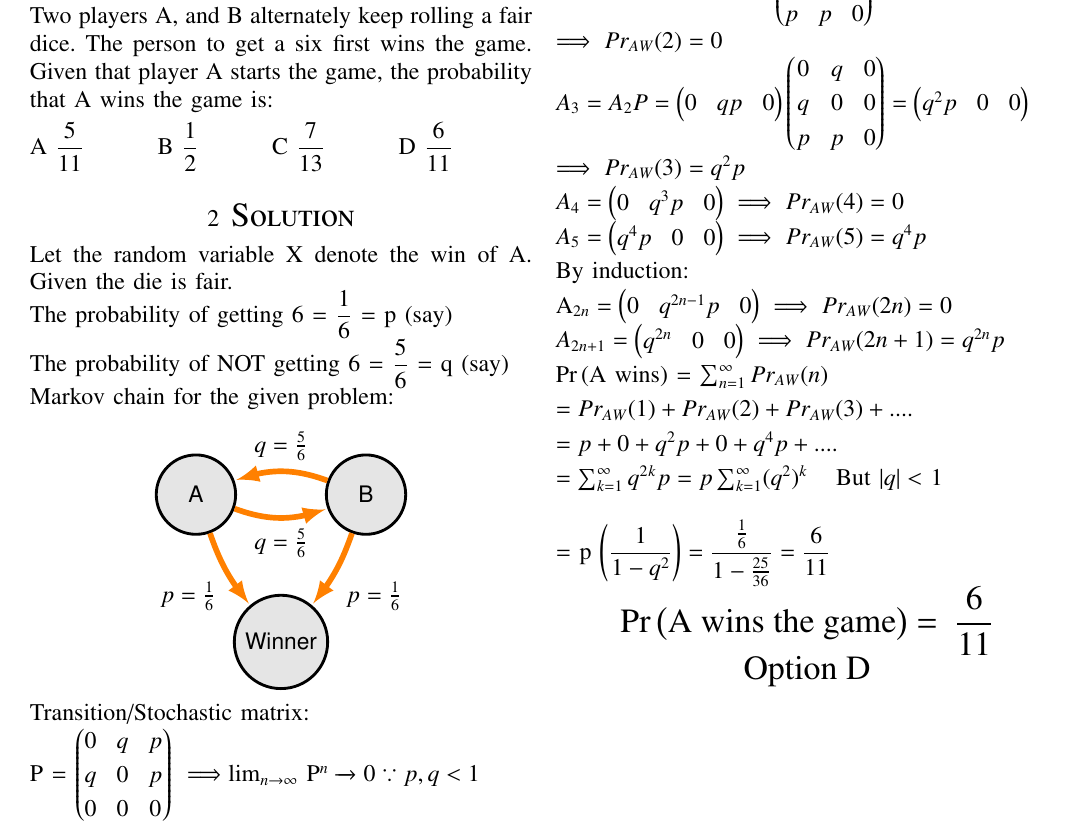
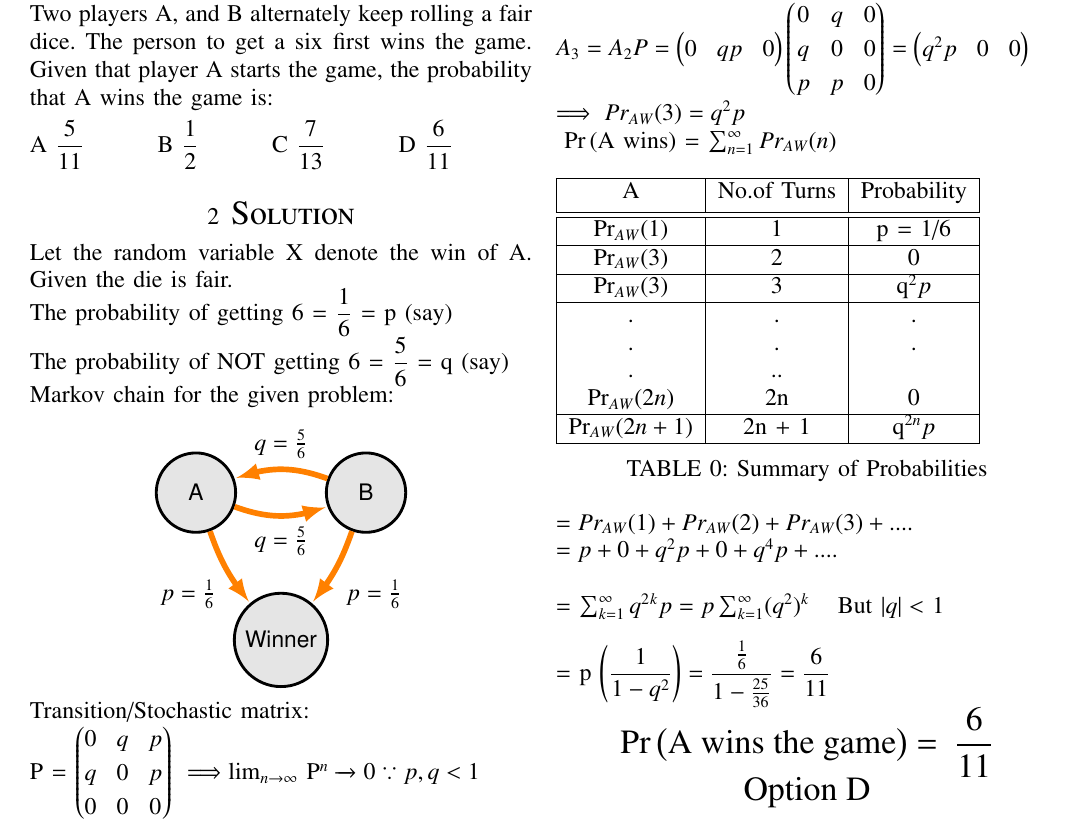
Before and after one commit to amaan28/AI1103, a LaTeX problem sheet (Assignment 3/Assignment 3.tex): part of the page, cut at the place of the change. The pictures show the PDF file Assignment 3/Assignment 3.pdf that the author committed with the source.

Commit message:
Add files via upload

```diff
--- a/Assignment 3/Assignment 3.tex
+++ b/Assignment 3/Assignment 3.tex
@@ -182,26 +182,46 @@ Transition/Stochastic matrix:\\
     \implies  Pr_{AW}(2) = 0\\
     A_3 = A_2 P = \myvec{0 & qp & 0} \myvec{0 & q & 0\\ q & 0 & 0\\ p & p & 0}= \myvec{q^2 p & 0 & 0}\\
     \implies  Pr_{AW}(3) = q^2 p\\
-    A_4 = \myvec{0 & q^3 p & 0} \implies  Pr_{AW}(4) = 0\\
-    A_5 = \myvec{q^4 p & 0 & 0} \implies  Pr_{AW}(5) = q^4 p
-
-    By induction:
-
-    A_{2n} = \myvec{0 & q^{2n - 1} p & 0} \implies Pr_{AW}(2n) = 0\\
-    A_{2n + 1} = \myvec{q^{2n} & 0 & 0}  \implies Pr_{AW}(2n + 1) = q^{2n} p
-
+    %A_4 = \myvec{0 & q^3 p & 0} \implies  Pr_{AW}(4) = 0\\
+    %A_5 = \myvec{q^4 p & 0 & 0} \implies  Pr_{AW}(5) = q^4 p\\
+    %A_{2n} = \myvec{0 & q^{2n - 1} p & 0} \implies Pr_{AW}(2n) = 0\\
+    %A_{2n + 1} = \myvec{q^{2n} & 0 & 0}  \implies Pr_{AW}(2n + 1) = q^{2n} p
+\end{definition}
+\begin{table}[h!]
+    \begin{tabular}{|c|c|c|}
+        \hline
+        A&No.of Turns & Probability \\ [0.5ex]
+        \hline\hline
+            Pr_{AW}(1) & 1 & p = 1/6\\
+            \hline
+            Pr_{AW}(3) & 2 & 0\\
+            \hline
+            Pr_{AW}(3) & 3 & q^2p\\
+            \hline
+            .&.&.\\
+            .&.&.\\
+            .&..&\\
+            Pr_{AW}(2n) & 2n & 0\\
+            \hline
+            Pr_{AW}(2n+1) & 2n + 1 & q^{2n}p\\
+            \hline
+    \end{tabular}
+    \caption{Summary of Probabilities}
+    \label{Table:1}
+\end{table}
+\begin{definition}
     \pr{\text{A wins}} = \sum_{n=1}^{\infty} Pr_{AW}(n)\\
     = Pr_{AW}(1) + Pr_{AW}(2) + Pr_{AW}(3) + ....\\
     = p + 0 + q^2p + 0 + q^4p + ....\\
+
     = \sum_{k=1}^{\infty} q^2^k p
     = p \sum_{k=1}^{\infty} (q^2)^k \hspace{0.5cm} \text{But $|q| <$ 1}\\
 
     = p \left(\dfrac{1}{1 - q^2}\right)
     =\dfrac{\frac{1}{6}}{1 - \frac{25}{36}} = \dfrac{6}{11}
+\end{definition}
 
-\end{definition}
 \centering
 \Large \pr{\text{A wins the game}} = \dfrac{6}{11}
 \\Option D
-
 \end{document}
```
Also changed, not shown: Assignment 3/Assignment 3.pdf.
